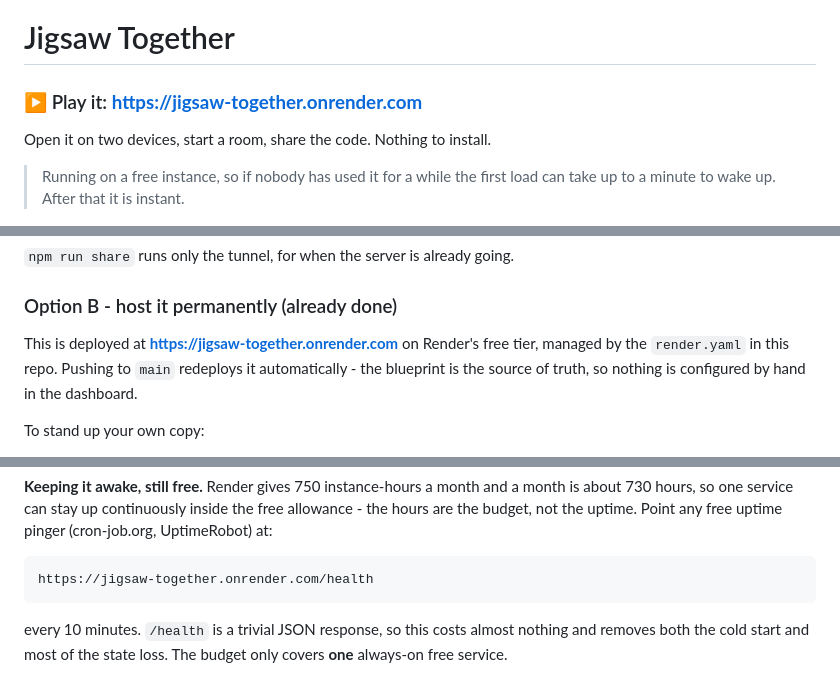
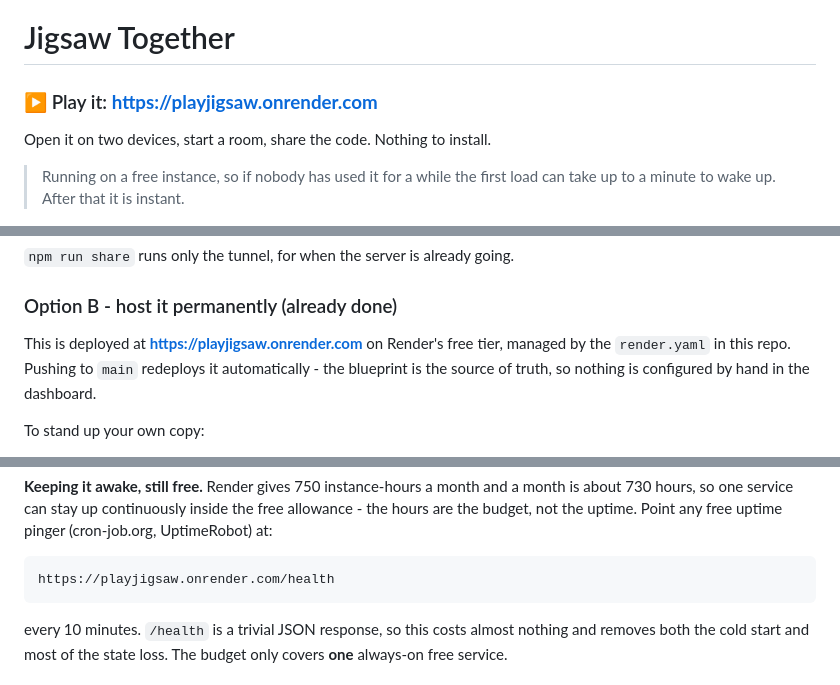
Before and after one commit to utkarshalpha/jigsaw-together, a Markdown page: README.md, 3 parts joined by grey strips. Drawn GitHub-style.

Commit message:
Point the links at playjigsaw.onrender.com
The service was recreated so it could claim the playjigsaw subdomain; Render
assigns the onrender.com hostname at creation and renaming does not move it.

````diff
--- a/README.md
+++ b/README.md
@@ -1,6 +1,6 @@
 # Jigsaw Together
 
-### ▶ Play it: **https://jigsaw-together.onrender.com**
+### ▶ Play it: **https://playjigsaw.onrender.com**
 
 Open it on two devices, start a room, share the code. Nothing to install.
 
@@ -101,7 +101,7 @@ Two things to expect:
 
 ### Option B - host it permanently (already done)
 
-This is deployed at **https://jigsaw-together.onrender.com** on Render's free
+This is deployed at **https://playjigsaw.onrender.com** on Render's free
 tier, managed by the `render.yaml` in this repo. Pushing to `main` redeploys
 it automatically - the blueprint is the source of truth, so nothing is
 configured by hand in the dashboard.
@@ -133,7 +133,7 @@ the free allowance - the hours are the budget, not the uptime. Point any free
 uptime pinger (cron-job.org, UptimeRobot) at:
 
 ```
-https://jigsaw-together.onrender.com/health
+https://playjigsaw.onrender.com/health
 ```
 
 every 10 minutes. `/health` is a trivial JSON response, so this costs almost
````
Also changed, not shown: other parts of README.md (+1 -1 lines).
